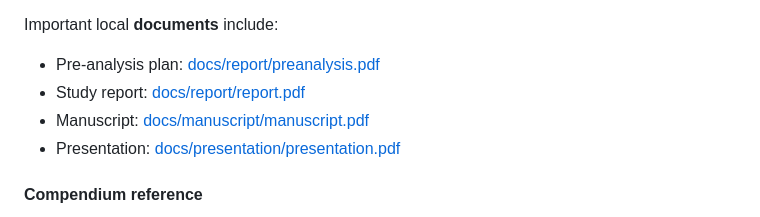
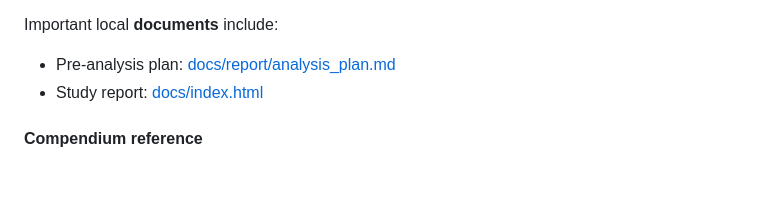
Before and after one commit to alanalutz/Makayuni-Corridor, a Markdown page: readme.md, the part around the change. GitHub-like rendering; blank space fills up the shorter version.

```diff
--- a/readme.md
+++ b/readme.md
@@ -69,10 +69,8 @@ The data, procedures, and results of this repository are outlined in three table
 - Results: [results/results_index.csv](results/results_index.csv)
 
 Important local **documents** include:
-- Pre-analysis plan: [docs/report/preanalysis.pdf](docs/report/preanalysis.pdf)
-- Study report: [docs/report/report.pdf](docs/report/report.pdf)
-- Manuscript: [docs/manuscript/manuscript.pdf](docs/manuscript/manuscript.pdf)
-- Presentation: [docs/presentation/presentation.pdf](docs/presentation/presentation.pdf)
+- Pre-analysis plan: [docs/report/analysis_plan.md](docs/report/analysis_plan.md)
+- Study report: [docs/index.html](docs/index.html)
 
 #### Compendium reference
 
```
